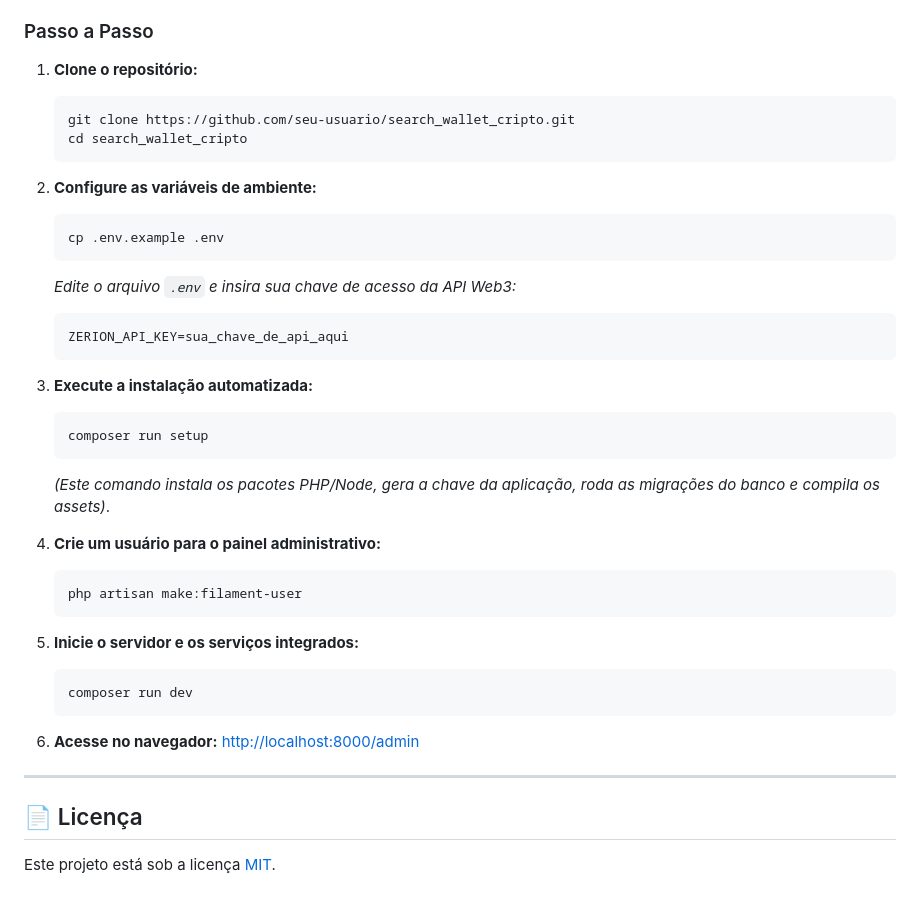
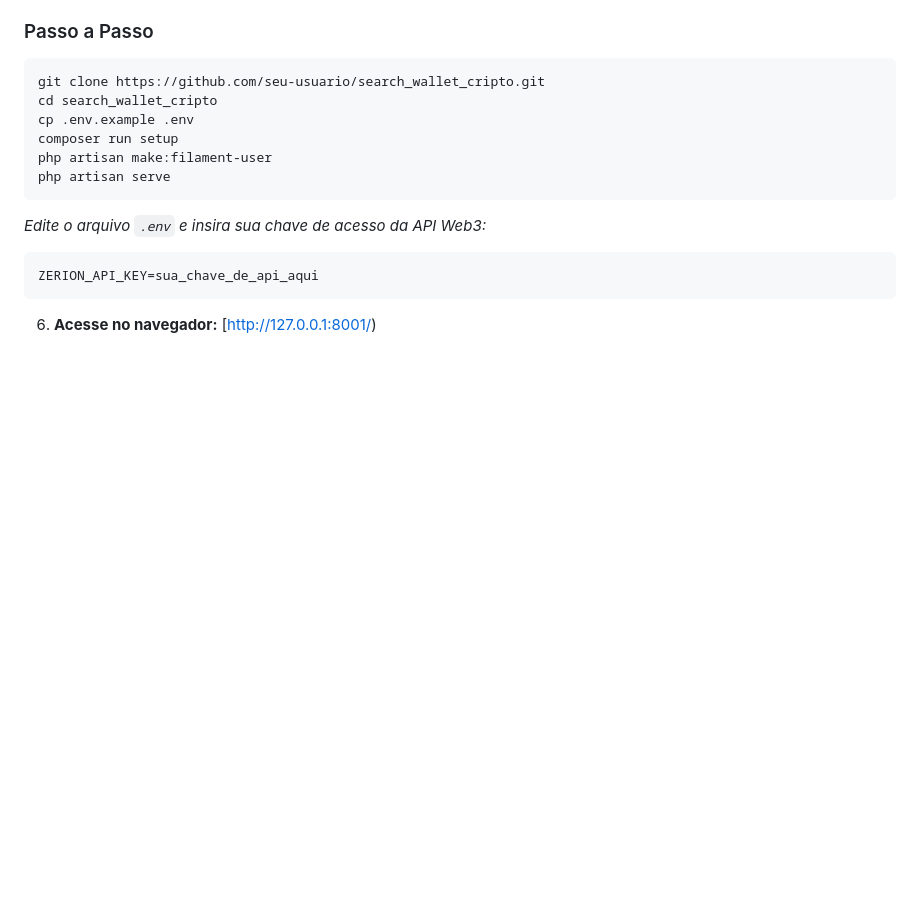
Before and after one commit to eduardon0bre/search_wallet_cripto, a Markdown page: README.md, the part around one of its changes. GitHub-like rendering; blank space fills up the shorter version.

````diff
--- a/README.md
+++ b/README.md
@@ -87,42 +58,19 @@ Banco de Dados Relacional (SQLite / MySQL / PostgreSQL)
 * Chave de acesso para a API de dados on-chain
 
 ### Passo a Passo
-
-1. **Clone o repositório:**
    ```bash
    git clone https://github.com/seu-usuario/search_wallet_cripto.git
    cd search_wallet_cripto
+   cp .env.example .env
+   composer run setup
+   php artisan make:filament-user
+   php artisan serve
    ```
 
-2. **Configure as variáveis de ambiente:**
-   ```bash
-   cp .env.example .env
-   ```
    *Edite o arquivo `.env` e insira sua chave de acesso da API Web3:*
    ```env
    ZERION_API_KEY=sua_chave_de_api_aqui
    ```
 
-3. **Execute a instalação automatizada:**
-   ```bash
-   composer run setup
-   ```
-   *(Este comando instala os pacotes PHP/Node, gera a chave da aplicação, roda as migrações do banco e compila os assets)*.
-
-4. **Crie um usuário para o painel administrativo:**
-   ```bash
-   php artisan make:filament-user
-   ```
-
-5. **Inicie o servidor e os serviços integrados:**
-   ```bash
-   composer run dev
-   ```
-
 6. **Acesse no navegador:**
-   [http://localhost:8000/admin](http://localhost:8000/admin)
-
----
-
-## 📄 Licença
-Este projeto está sob a licença [MIT](LICENSE).
+   [http://127.0.0.1:8001/)
````
Also changed, not shown: other parts of README.md (+6 -35 lines).
